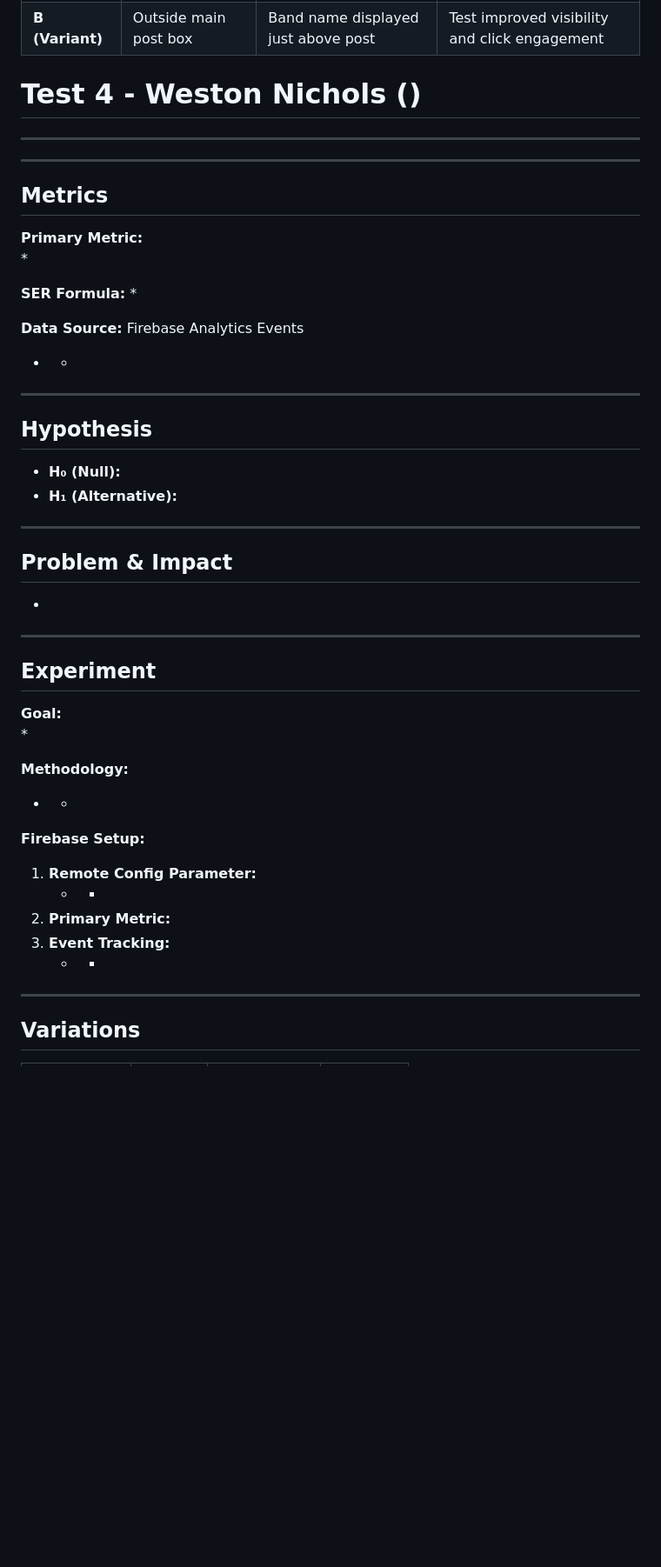
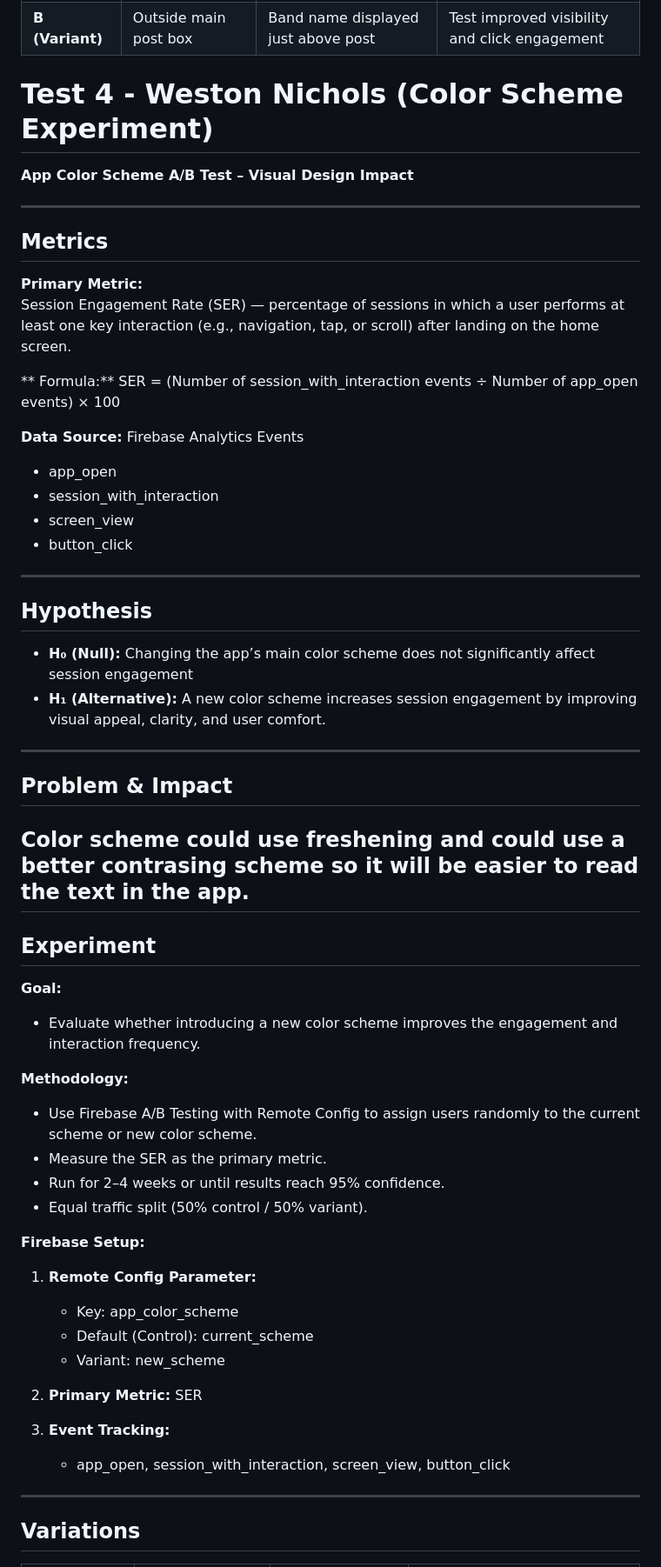
Before and after one commit to loganmccue17/neighborhood-noise, a Markdown page: docs/ABTEST.md, the part around the change printed below. Shown: that part at 87% size. GitHub-like rendering; blank space fills up the shorter version.

Commit message:
Revise A/B Test documentation for color scheme experiment
Updated the A/B test documentation for the app's color scheme experiment, including metrics, hypothesis, problem statement, and experiment methodology.

```diff
--- a/docs/ABTEST.md
+++ b/docs/ABTEST.md
@@ -233,48 +233,56 @@ Evaluate whether placing the band name outside the main post box increases click
 | **A (Control)** | Inside main post box | Current layout | Baseline comparison |
 | **B (Variant)** | Outside main post box | Band name displayed just above post | Test improved visibility and click engagement |
 
-# Test 4 - Weston Nichols ()
+# Test 4 - Weston Nichols (Color Scheme Experiment)
 
-****
+**App Color Scheme A/B Test – Visual Design Impact**
 
 ---
 
 ## **Metrics**
 **Primary Metric:**
-*
+Session Engagement Rate (SER) — percentage of sessions in which a user performs at least one key interaction (e.g., navigation, tap, or scroll) after landing on the home screen.
 
-**SER Formula:**
-*
+** Formula:**
+SER = (Number of session_with_interaction events ÷ Number of app_open events) × 100
 
 **Data Source:** Firebase Analytics Events
-- *
+- app_open
+- session_with_interaction
+- screen_view
+- button_click
 
 ---
 
 ## **Hypothesis**
-- **H₀ (Null):**
-- **H₁ (Alternative):**
+- **H₀ (Null):** Changing the app’s main color scheme does not significantly affect session engagement
+- **H₁ (Alternative):** A new color scheme increases session engagement by improving visual appeal, clarity, and user comfort.
 
 ---
 
 ## **Problem & Impact**
-*
-
+Color scheme could use freshening and could use a better contrasing scheme so it will be easier to read the text in the app.
 ---
 
 ## **Experiment**
 **Goal:**
-*
+* Evaluate whether introducing a new color scheme improves the engagement and interaction frequency.
 
 **Methodology:**
-- *
+- Use Firebase A/B Testing with Remote Config to assign users randomly to the current scheme or new color scheme.
+- Measure the SER as the primary metric.
+- Run for 2–4 weeks or until results reach 95% confidence.
+- Equal traffic split (50% control / 50% variant).
 
 **Firebase Setup:**
 1. **Remote Config Parameter:**
-   - *
-2. **Primary Metric:**
+   - Key: app_color_scheme
+   - Default (Control): current_scheme
+   - Variant: new_scheme
+
+2. **Primary Metric:** SER
 3. **Event Tracking:**
-   - *
+   - app_open, session_with_interaction, screen_view, button_click
 
 ---
 
```
Also changed, not shown: other parts of docs/ABTEST.md (+2 -2 lines).
